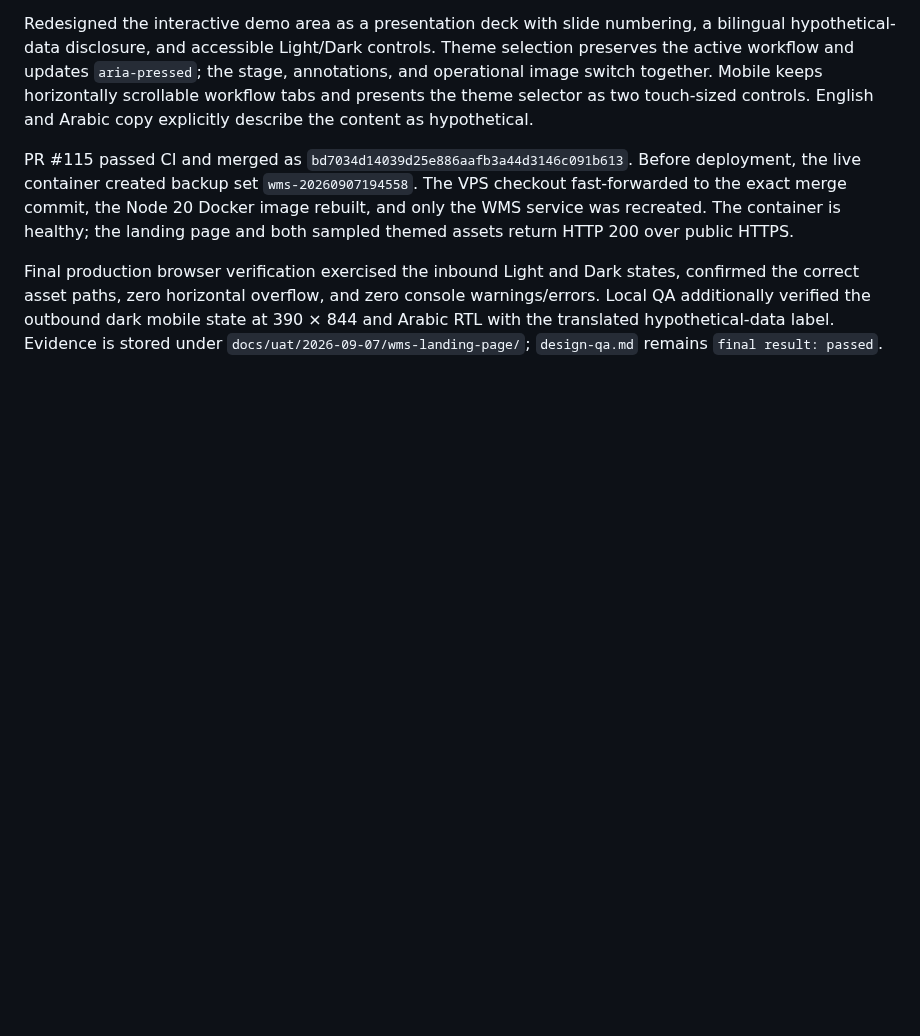
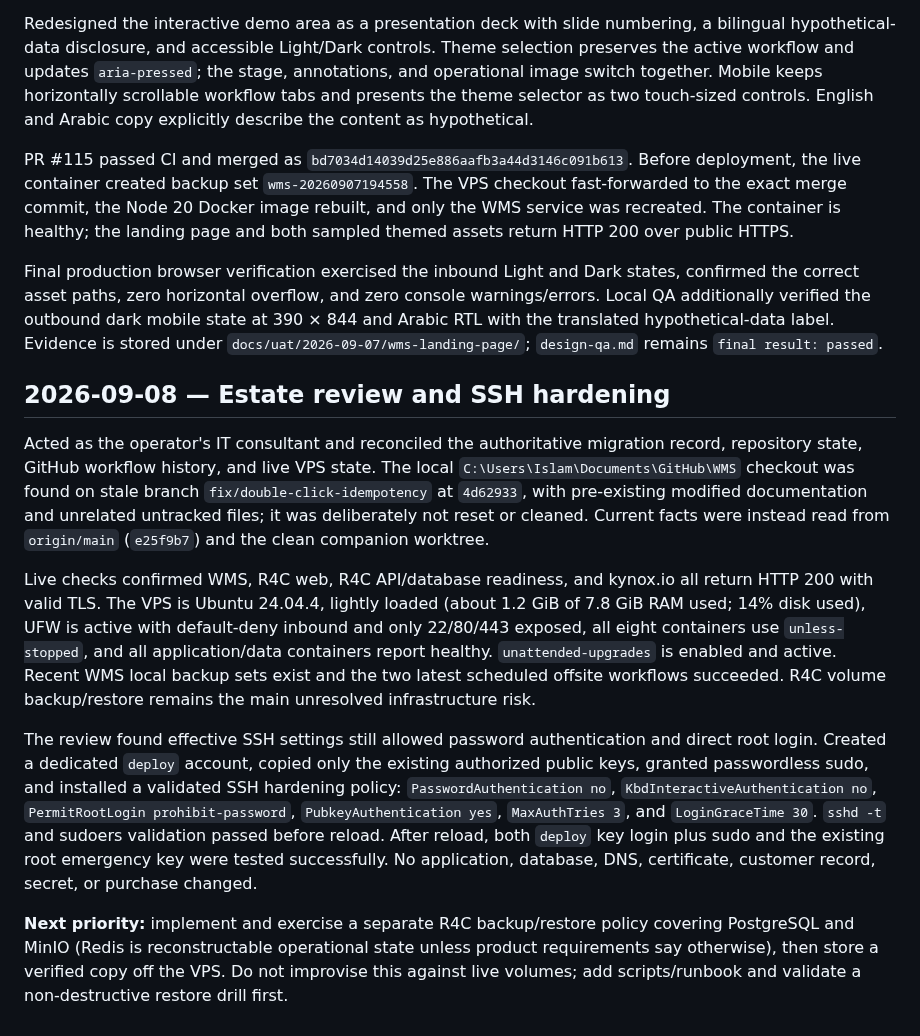
Before and after one commit to Islamce/WMS, a Markdown page: docs/WMS-SESSION-LOG.md, the part around the change. Rendered like a GitHub page; blank space fills up the shorter version.

Commit message:
docs: record VPS security review and SSH hardening

```diff
--- a/docs/WMS-SESSION-LOG.md
+++ b/docs/WMS-SESSION-LOG.md
@@ -1589,3 +1589,13 @@ Redesigned the interactive demo area as a presentation deck with slide numbering
 PR #115 passed CI and merged as `bd7034d14039d25e886aafb3a44d3146c091b613`. Before deployment, the live container created backup set `wms-20260907194558`. The VPS checkout fast-forwarded to the exact merge commit, the Node 20 Docker image rebuilt, and only the WMS service was recreated. The container is healthy; the landing page and both sampled themed assets return HTTP 200 over public HTTPS.
 
 Final production browser verification exercised the inbound Light and Dark states, confirmed the correct asset paths, zero horizontal overflow, and zero console warnings/errors. Local QA additionally verified the outbound dark mobile state at 390 × 844 and Arabic RTL with the translated hypothetical-data label. Evidence is stored under `docs/uat/2026-09-07/wms-landing-page/`; `design-qa.md` remains `final result: passed`.
+
+## 2026-09-08 — Estate review and SSH hardening
+
+Acted as the operator's IT consultant and reconciled the authoritative migration record, repository state, GitHub workflow history, and live VPS state. The local `C:\Users\Islam\Documents\GitHub\WMS` checkout was found on stale branch `fix/double-click-idempotency` at `4d62933`, with pre-existing modified documentation and unrelated untracked files; it was deliberately not reset or cleaned. Current facts were instead read from `origin/main` (`e25f9b7`) and the clean companion worktree.
+
+Live checks confirmed WMS, R4C web, R4C API/database readiness, and kynox.io all return HTTP 200 with valid TLS. The VPS is Ubuntu 24.04.4, lightly loaded (about 1.2 GiB of 7.8 GiB RAM used; 14% disk used), UFW is active with default-deny inbound and only 22/80/443 exposed, all eight containers use `unless-stopped`, and all application/data containers report healthy. `unattended-upgrades` is enabled and active. Recent WMS local backup sets exist and the two latest scheduled offsite workflows succeeded. R4C volume backup/restore remains the main unresolved infrastructure risk.
+
+The review found effective SSH settings still allowed password authentication and direct root login. Created a dedicated `deploy` account, copied only the existing authorized public keys, granted passwordless sudo, and installed a validated SSH hardening policy: `PasswordAuthentication no`, `KbdInteractiveAuthentication no`, `PermitRootLogin prohibit-password`, `PubkeyAuthentication yes`, `MaxAuthTries 3`, and `LoginGraceTime 30`. `sshd -t` and sudoers validation passed before reload. After reload, both `deploy` key login plus sudo and the existing root emergency key were tested successfully. No application, database, DNS, certificate, customer record, secret, or purchase changed.
+
+**Next priority:** implement and exercise a separate R4C backup/restore policy covering PostgreSQL and MinIO (Redis is reconstructable operational state unless product requirements say otherwise), then store a verified copy off the VPS. Do not improvise this against live volumes; add scripts/runbook and validate a non-destructive restore drill first.
```
Also changed, not shown: docs/HOSTINGER-VPS-MIGRATION-2026-09-06.md (+5 -3 lines), docs/WMS-CURRENT-STATUS.md (+2 -1 lines).
